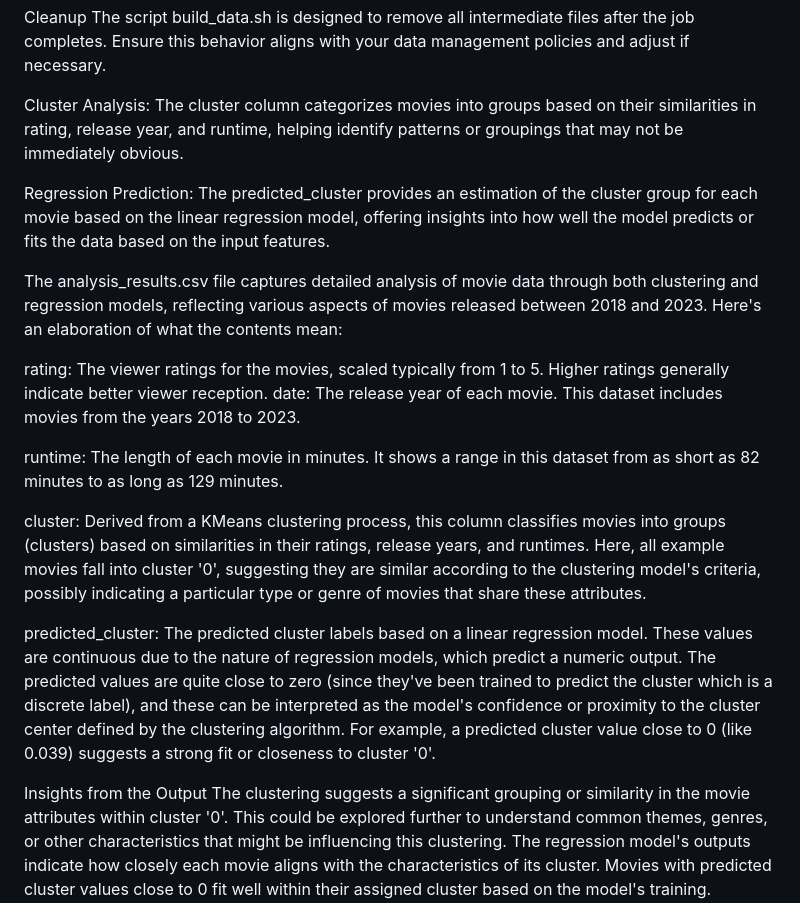
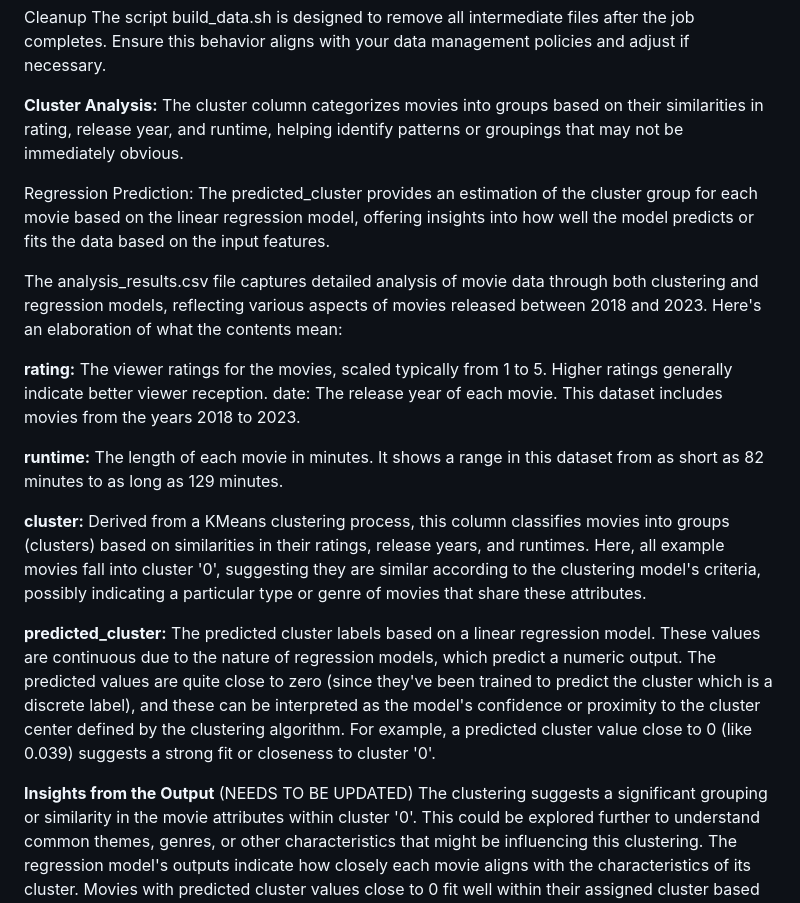
Before and after one commit to jfrimel/stat405project, a Markdown page: README.md, the part around one of its changes. GitHub-like rendering.

```diff
--- a/README.md
+++ b/README.md
@@ -46,7 +48,8 @@ Cleanup
 The script build_data.sh is designed to remove all intermediate files after the job completes. Ensure this behavior aligns with your data management policies and adjust if necessary.
 
 
-Cluster Analysis:
+
+**Cluster Analysis:**
 The cluster column categorizes movies into groups based on their similarities in rating, release year, and runtime, helping identify patterns or groupings that may not be immediately obvious.
 
 Regression Prediction: The predicted_cluster provides an estimation of the cluster group for each movie based on the linear regression model, offering insights into how well the model predicts or fits the data based on the input features.
@@ -54,15 +57,16 @@ Regression Prediction: The predicted_cluster provides an estimation of the clust
 
 The analysis_results.csv file captures detailed analysis of movie data through both clustering and regression models, reflecting various aspects of movies released between 2018 and 2023. Here's an elaboration of what the contents mean:
 
-rating: The viewer ratings for the movies, scaled typically from 1 to 5. Higher ratings generally indicate better viewer reception.
+**rating:** The viewer ratings for the movies, scaled typically from 1 to 5. Higher ratings generally indicate better viewer reception.
 date: The release year of each movie. This dataset includes movies from the years 2018 to 2023.
 
-runtime: The length of each movie in minutes. It shows a range in this dataset from as short as 82 minutes to as long as 129 minutes.
+**runtime:** The length of each movie in minutes. It shows a range in this dataset from as short as 82 minutes to as long as 129 minutes.
 
-cluster: Derived from a KMeans clustering process, this column classifies movies into groups (clusters) based on similarities in their ratings, release years, and runtimes. Here, all example movies fall into cluster '0', suggesting they are similar according to the clustering model's criteria, possibly indicating a particular type or genre of movies that share these attributes.
+**cluster:** Derived from a KMeans clustering process, this column classifies movies into groups (clusters) based on similarities in their ratings, release years, and runtimes. Here, all example movies fall into cluster '0', suggesting they are similar according to the clustering model's criteria, possibly indicating a particular type or genre of movies that share these attributes.
 
-predicted_cluster: The predicted cluster labels based on a linear regression model. These values are continuous due to the nature of regression models, which predict a numeric output. The predicted values are quite close to zero (since they've been trained to predict the cluster which is a discrete label), and these can be interpreted as the model's confidence or proximity to the cluster center defined by the clustering algorithm. For example, a predicted cluster value close to 0 (like 0.039) suggests a strong fit or closeness to cluster '0'.
 
-Insights from the Output
+**predicted_cluster:** The predicted cluster labels based on a linear regression model. These values are continuous due to the nature of regression models, which predict a numeric output. The predicted values are quite close to zero (since they've been trained to predict the cluster which is a discrete label), and these can be interpreted as the model's confidence or proximity to the cluster center defined by the clustering algorithm. For example, a predicted cluster value close to 0 (like 0.039) suggests a strong fit or closeness to cluster '0'.
+
+**Insights from the Output** (NEEDS TO BE UPDATED)
 The clustering suggests a significant grouping or similarity in the movie attributes within cluster '0'. This could be explored further to understand common themes, genres, or other characteristics that might be influencing this clustering.
 The regression model's outputs indicate how closely each movie aligns with the characteristics of its cluster. Movies with predicted cluster values close to 0 fit well within their assigned cluster based on the model's training.
```
Also changed, not shown: other parts of README.md (+7 -5 lines).
